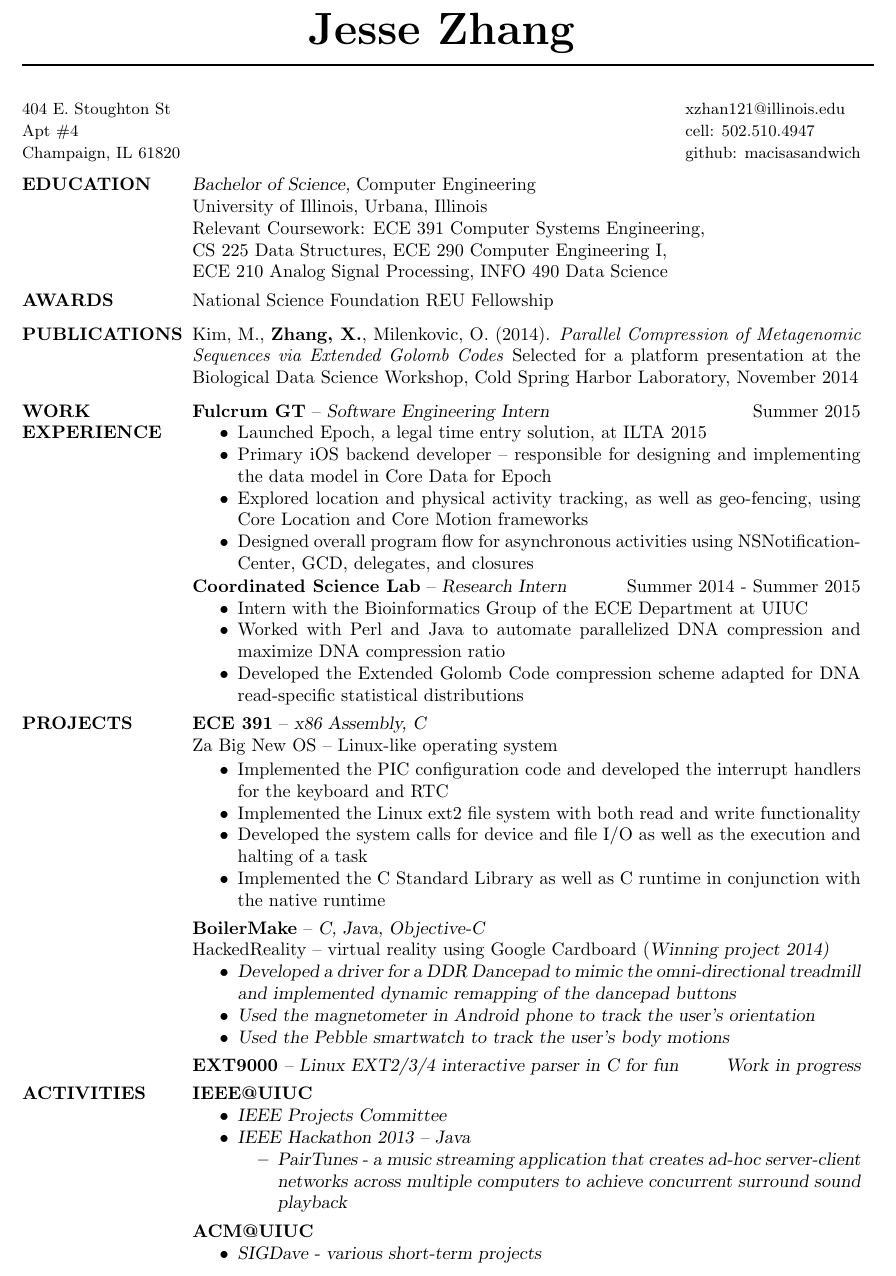
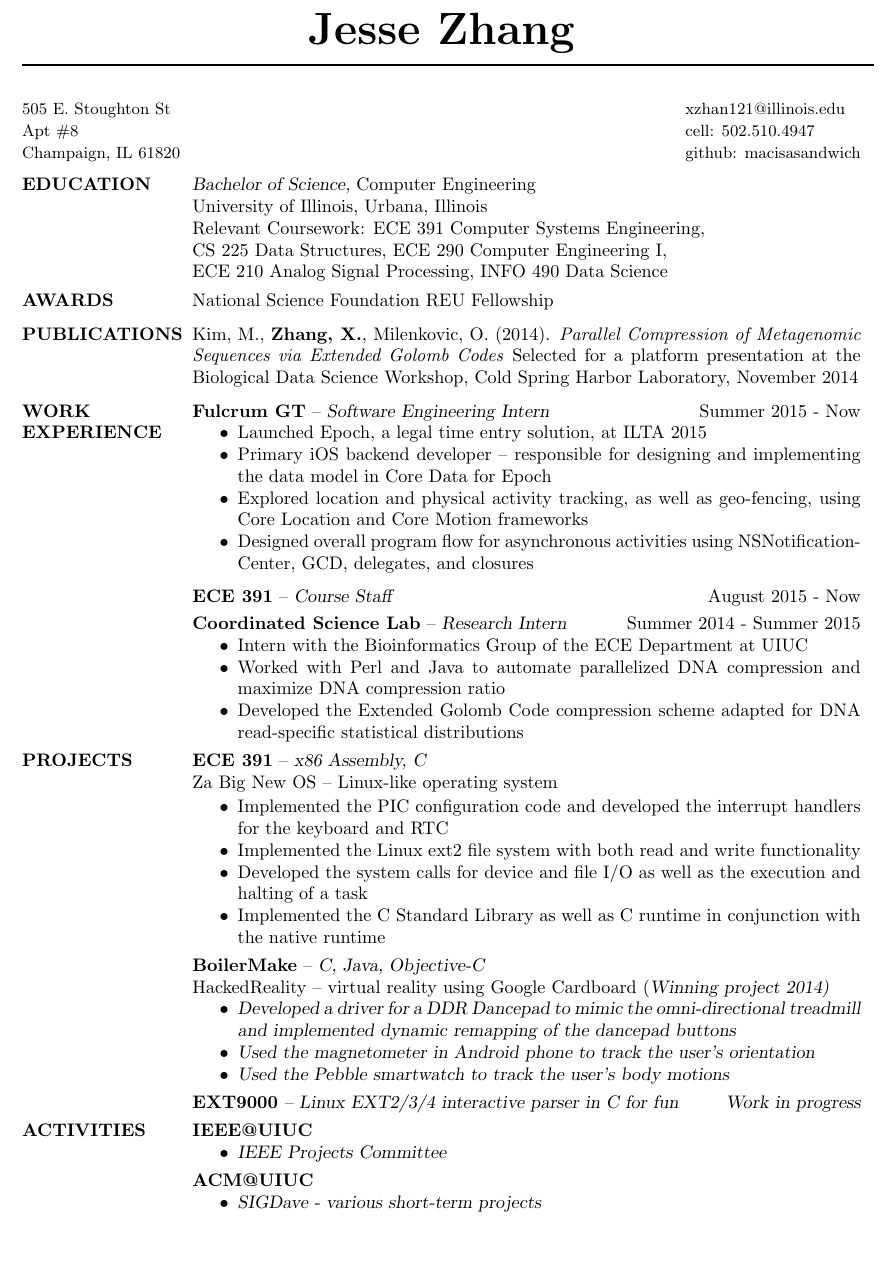
Before and after one commit to x-jesse-zhang/Resume, a LaTeX CV (Jesse_Zhang_resume.tex): part of the page, cut so that both start at the same text, the shorter picture padded with empty space. Compiled offline with pdfLaTeX.

Commit message:
9/10/2015

```diff
--- a/Jesse_Zhang_resume.tex
+++ b/Jesse_Zhang_resume.tex
@@ -15,8 +15,8 @@
  \moveleft\hoffset\vbox{\hrule width\resumewidth height 1pt}\smallskip
 % address begins here
 % Again, the address lines must be centered over entire width of resume:
-\address{\small 404 E. Stoughton St\\
-\small Apt \#4\\
+\address{\small 505 E. Stoughton St\\
+\small Apt \#8\\
 \small Champaign, IL 61820}
 \address{\small xzhan121@illinois.edu\\
 \small cell: 502.510.4947\\
@@ -43,14 +43,15 @@
 
 \vspace{-3mm}
 \section{WORK \\ EXPERIENCE}
-{\bf Fulcrum GT} -- {\sl Software Engineering Intern}\hfill Summer 2015
+{\bf Fulcrum GT} -- {\sl Software Engineering Intern}\hfill Summer 2015 - Now
 	\begin{itemize} \itemsep -2pt
 	\item Launched Epoch, a legal time entry solution, at ILTA 2015
 	\item Primary iOS backend developer -- responsible for designing and implementing the data model in Core Data for Epoch
 	\item Explored location and physical activity tracking, as well as geo-fencing, using Core Location and Core Motion frameworks
 	\item Designed overall program flow for asynchronous activities using NSNotificationCenter, GCD, delegates, and closures
 	\end{itemize}
-\vspace{-4mm}
+\vspace{-2mm}
+{\bf ECE 391} -- {\sl Course Staff}\hfill August 2015 - Now\vspace{1mm}\\
 {\bf Coordinated Science Lab} -- {\sl Research Intern }\hfill Summer 2014 - Summer 2015
                  \begin{itemize}  \itemsep -2pt %reduce space between items
                  \item Intern with the Bioinformatics Group of the ECE Department at UIUC
@@ -87,15 +88,9 @@
 {\bf IEEE@UIUC}
 \begin{itemize} \itemsep -2pt
  \item IEEE Projects Committee
- \item IEEE Hackathon 2013 -- {\sl Java}
- \begin{itemize}
-  \setlength{\itemsep}{2pt}
-  \vspace{-2mm}
-  \item PairTunes - a music streaming application that creates ad-hoc server-client networks across multiple computers to achieve concurrent surround sound playback
- \end{itemize}
 \end{itemize}
 
-\vspace{-5mm}
+\vspace{-3mm}
 {\bf ACM@UIUC}
 \begin{itemize} \itemsep -2pt
  \item SIGDave - various short-term projects
```
Also changed, not shown: Jesse_Zhang_resume.pdf, 1 other file.
